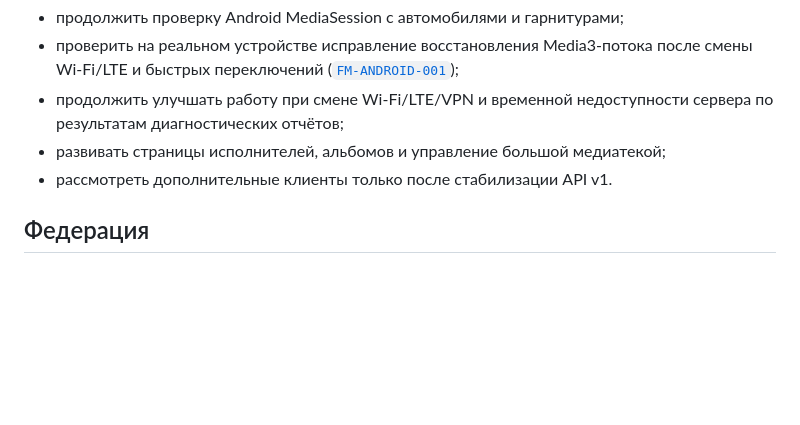
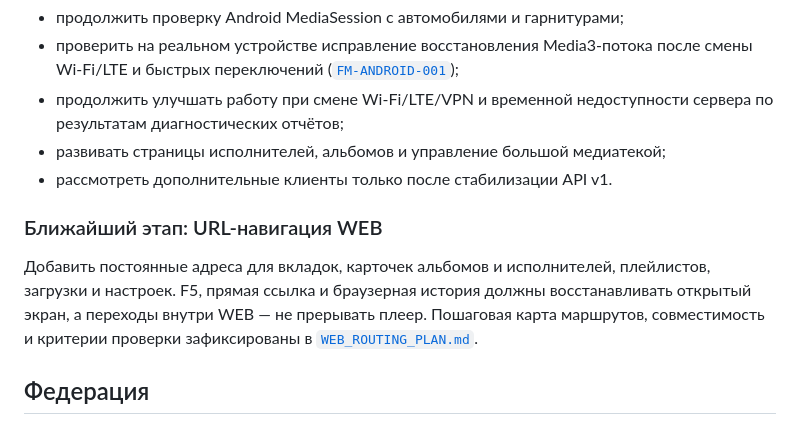
Before and after one commit to dgl-X/f-music, a Markdown page: ROADMAP.md, the part around the change. Rendered like a GitHub page; blank space fills up the shorter version.

```diff
--- a/ROADMAP.md
+++ b/ROADMAP.md
@@ -48,6 +48,14 @@ Zabbix также подготовлены.
 - развивать страницы исполнителей, альбомов и управление большой медиатекой;
 - рассмотреть дополнительные клиенты только после стабилизации API v1.
 
+### Ближайший этап: URL-навигация WEB
+
+Добавить постоянные адреса для вкладок, карточек альбомов и исполнителей,
+плейлистов, загрузки и настроек. F5, прямая ссылка и браузерная история должны
+восстанавливать открытый экран, а переходы внутри WEB — не прерывать плеер.
+Пошаговая карта маршрутов, совместимость и критерии проверки зафиксированы в
+[`WEB_ROUTING_PLAN.md`](WEB_ROUTING_PLAN.md).
+
 ## Федерация
 
 - поддерживать CI-матрицу совместимости нод, начиная с закреплённого baseline
```
Also changed, not shown: WEB_ROUTING_PLAN.md (added, +125 -0 lines).
